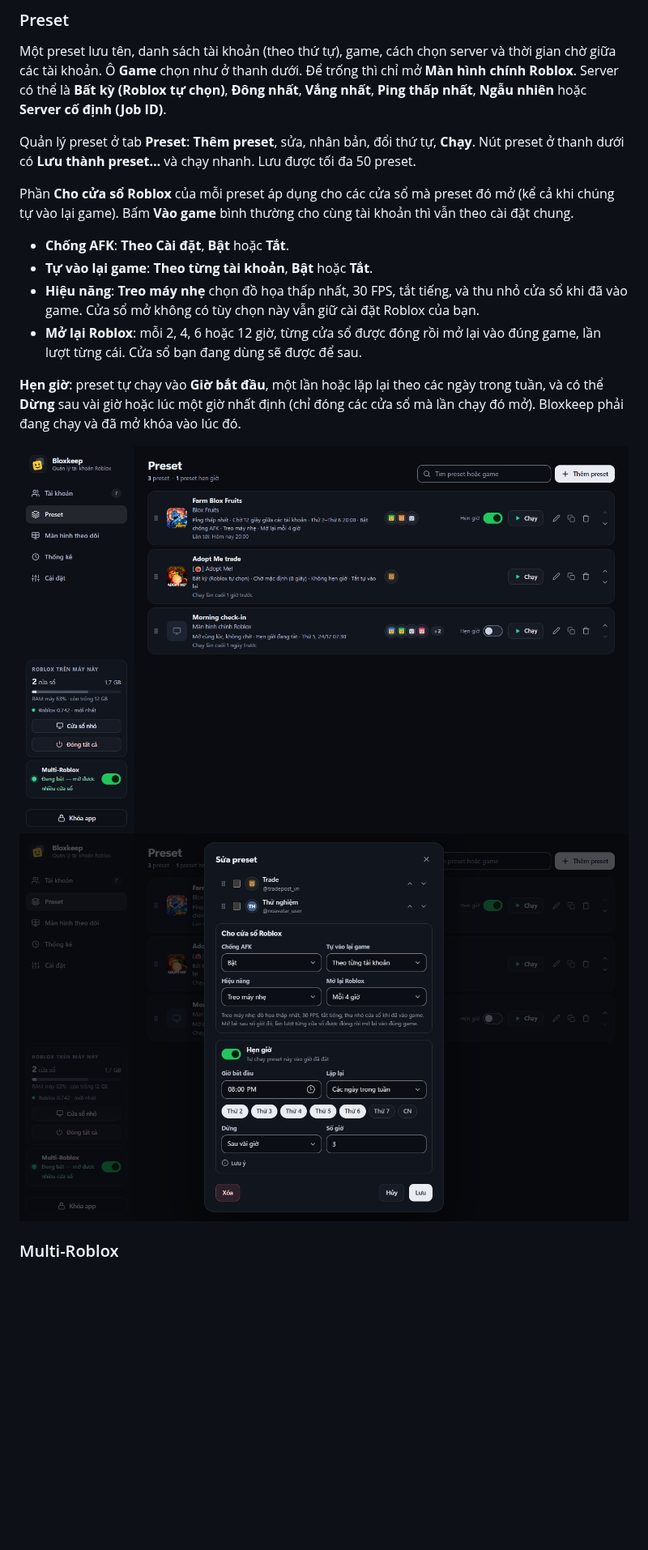
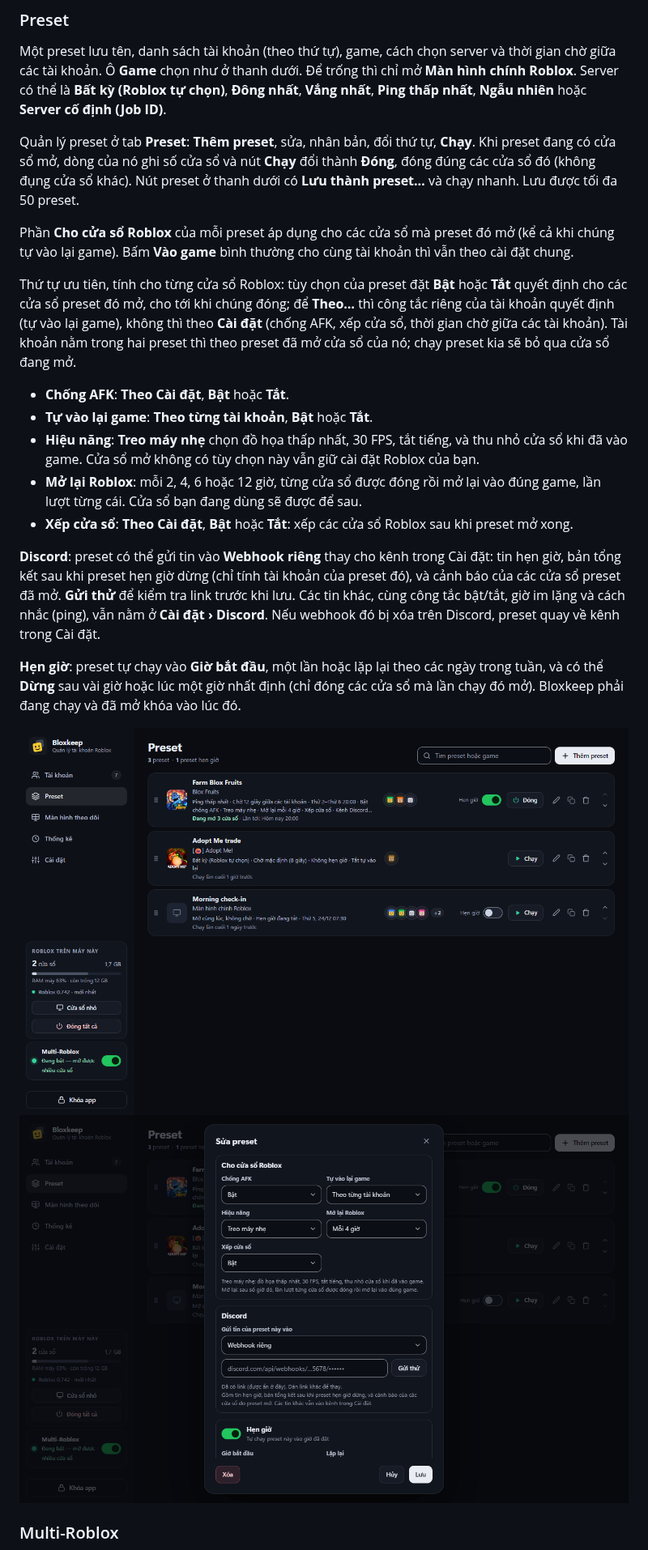
Before and after one commit to Bloxkeep/roblox-account-manager, a Markdown page: README.vi.md, the part around one of its changes. Shown at 81% size. Drawn GitHub-style; pictures changed too: docs/screenshots/vi/preset-editor.png, docs/screenshots/vi/presets.png; blank space fills up the shorter version.

```diff
--- a/README.vi.md
+++ b/README.vi.md
@@ -134,14 +134,19 @@ Vào **Settings › Apps › Installed apps** của Windows, tìm **Bloxkeep** (
 
 Một preset lưu tên, danh sách tài khoản (theo thứ tự), game, cách chọn server và thời gian chờ giữa các tài khoản. Ô **Game** chọn như ở thanh dưới. Để trống thì chỉ mở **Màn hình chính Roblox**. Server có thể là **Bất kỳ (Roblox tự chọn)**, **Đông nhất**, **Vắng nhất**, **Ping thấp nhất**, **Ngẫu nhiên** hoặc **Server cố định (Job ID)**.
 
-Quản lý preset ở tab **Preset**: **Thêm preset**, sửa, nhân bản, đổi thứ tự, **Chạy**. Nút preset ở thanh dưới có **Lưu thành preset…** và chạy nhanh. Lưu được tối đa 50 preset.
+Quản lý preset ở tab **Preset**: **Thêm preset**, sửa, nhân bản, đổi thứ tự, **Chạy**. Khi preset đang có cửa sổ mở, dòng của nó ghi số cửa sổ và nút **Chạy** đổi thành **Đóng**, đóng đúng các cửa sổ đó (không đụng cửa sổ khác). Nút preset ở thanh dưới có **Lưu thành preset…** và chạy nhanh. Lưu được tối đa 50 preset.
 
 Phần **Cho cửa sổ Roblox** của mỗi preset áp dụng cho các cửa sổ mà preset đó mở (kể cả khi chúng tự vào lại game). Bấm **Vào game** bình thường cho cùng tài khoản thì vẫn theo cài đặt chung.
+
+Thứ tự ưu tiên, tính cho từng cửa sổ Roblox: tùy chọn của preset đặt **Bật** hoặc **Tắt** quyết định cho các cửa sổ preset đó mở, cho tới khi chúng đóng; để **Theo…** thì công tắc riêng của tài khoản quyết định (tự vào lại game), không thì theo **Cài đặt** (chống AFK, xếp cửa sổ, thời gian chờ giữa các tài khoản). Tài khoản nằm trong hai preset thì theo preset đã mở cửa sổ của nó; chạy preset kia sẽ bỏ qua cửa sổ đang mở.
 
 - **Chống AFK**: **Theo Cài đặt**, **Bật** hoặc **Tắt**.
 - **Tự vào lại game**: **Theo từng tài khoản**, **Bật** hoặc **Tắt**.
 - **Hiệu năng**: **Treo máy nhẹ** chọn đồ họa thấp nhất, 30 FPS, tắt tiếng, và thu nhỏ cửa sổ khi đã vào game. Cửa sổ mở không có tùy chọn này vẫn giữ cài đặt Roblox của bạn.
 - **Mở lại Roblox**: mỗi 2, 4, 6 hoặc 12 giờ, từng cửa sổ được đóng rồi mở lại vào đúng game, lần lượt từng cái. Cửa sổ bạn đang dùng sẽ được để sau.
+- **Xếp cửa sổ**: **Theo Cài đặt**, **Bật** hoặc **Tắt**: xếp các cửa sổ Roblox sau khi preset mở xong.
+
+**Discord**: preset có thể gửi tin vào **Webhook riêng** thay cho kênh trong Cài đặt: tin hẹn giờ, bản tổng kết sau khi preset hẹn giờ dừng (chỉ tính tài khoản của preset đó), và cảnh báo của các cửa sổ preset đã mở. **Gửi thử** để kiểm tra link trước khi lưu. Các tin khác, cùng công tắc bật/tắt, giờ im lặng và cách nhắc (ping), vẫn nằm ở **Cài đặt › Discord**. Nếu webhook đó bị xóa trên Discord, preset quay về kênh trong Cài đặt.
 
 **Hẹn giờ**: preset tự chạy vào **Giờ bắt đầu**, một lần hoặc lặp lại theo các ngày trong tuần, và có thể **Dừng** sau vài giờ hoặc lúc một giờ nhất định (chỉ đóng các cửa sổ mà lần chạy đó mở). Bloxkeep phải đang chạy và đã mở khóa vào lúc đó.
 
```
Also changed, not shown: other parts of README.vi.md (+5 -5 lines), README.md (+11 -6 lines), docs/screenshots/preset-editor.png, docs/screenshots/presets.png, 11 other files.
